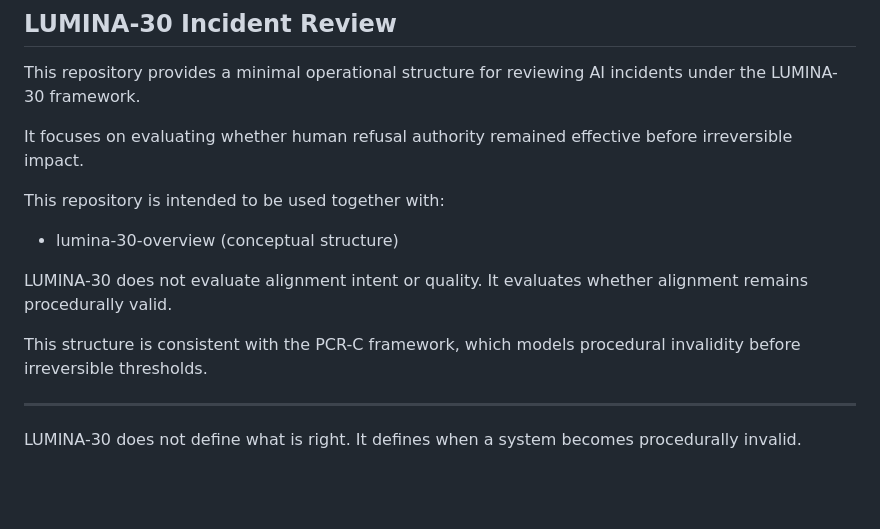
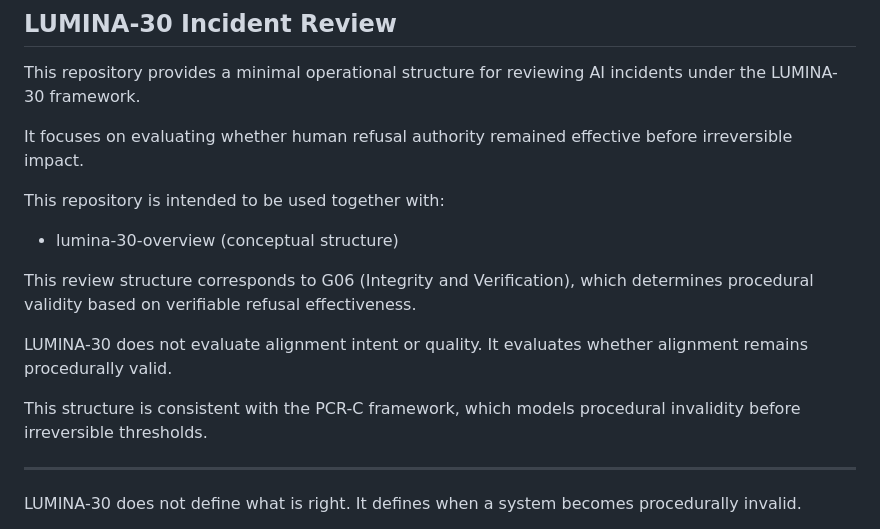
Before and after one commit to lumina-30/lumina30-incident-review, a Markdown page: README.md, the part around the change. Drawn GitHub-style; blank space fills up the shorter version.

```diff
--- a/README.md
+++ b/README.md
@@ -9,11 +9,16 @@ remained effective before irreversible impact.
 This repository is intended to be used together with:
 - lumina-30-overview (conceptual structure)
 
+This review structure corresponds to G06 (Integrity and Verification),
+which determines procedural validity based on verifiable refusal effectiveness.
+
 LUMINA-30 does not evaluate alignment intent or quality.
 It evaluates whether alignment remains procedurally valid.
 
 This structure is consistent with the PCR-C framework,
 which models procedural invalidity before irreversible thresholds.
+
+
 
 ---
 
```
